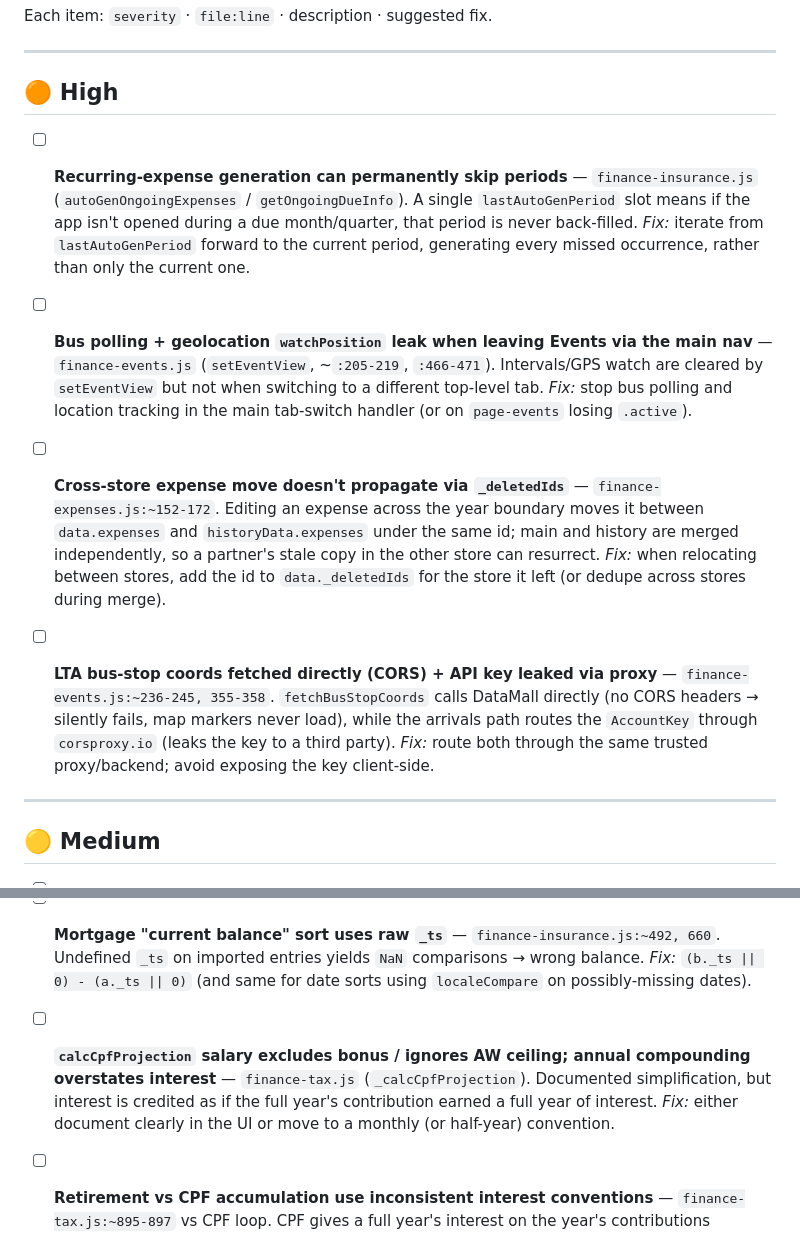
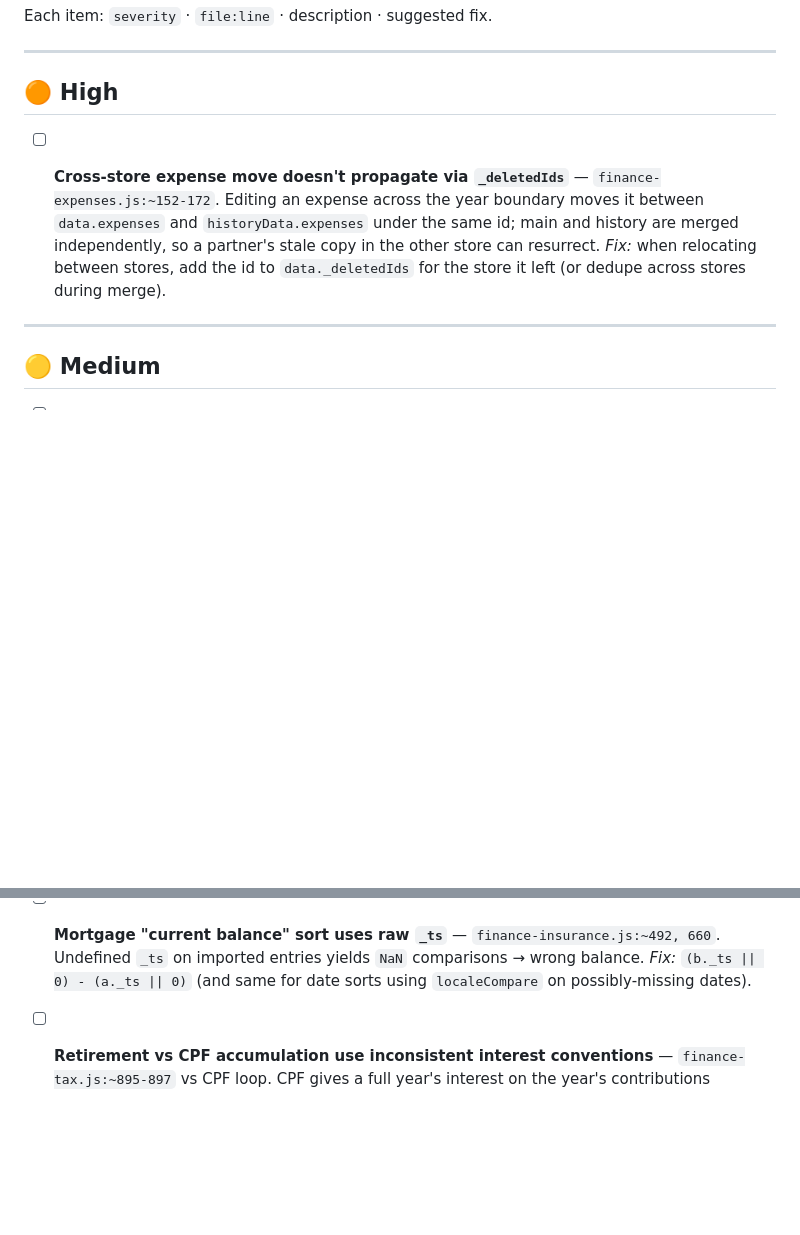
Before and after one commit to elvinio/health, a Markdown page: fixme.md, 2 parts joined by grey strips. GitHub-like rendering; blank space fills up the shorter version.

Commit message:
Remove resolved issues from fixme.md
Removed several high-priority issues from the fixme.md file, including problems with recurring expense generation, bus polling leaks, and API key exposure. Updated medium-priority issues to reflect current documentation and interest conventions.

```diff
--- a/fixme.md
+++ b/fixme.md
@@ -12,17 +12,6 @@ Each item: `severity` · `file:line` · description · suggested fix.
 
 ## 🟠 High
 
-- [ ] **Recurring-expense generation can permanently skip periods** — `finance-insurance.js` (`autoGenOngoingExpenses` / `getOngoingDueInfo`).
-  A single `lastAutoGenPeriod` slot means if the app isn't opened during a due
-  month/quarter, that period is never back-filled. *Fix:* iterate from
-  `lastAutoGenPeriod` forward to the current period, generating every missed
-  occurrence, rather than only the current one.
-
-- [ ] **Bus polling + geolocation `watchPosition` leak when leaving Events via the main nav** — `finance-events.js` (`setEventView`, ~`:205-219`, `:466-471`).
-  Intervals/GPS watch are cleared by `setEventView` but not when switching to a
-  different top-level tab. *Fix:* stop bus polling and location tracking in the
-  main tab-switch handler (or on `page-events` losing `.active`).
-
 - [ ] **Cross-store expense move doesn't propagate via `_deletedIds`** — `finance-expenses.js:~152-172`.
   Editing an expense across the year boundary moves it between `data.expenses`
   and `historyData.expenses` under the same id; main and history are merged
@@ -30,11 +19,6 @@ Each item: `severity` · `file:line` · description · suggested fix.
   *Fix:* when relocating between stores, add the id to `data._deletedIds` for
   the store it left (or dedupe across stores during merge).
 
-- [ ] **LTA bus-stop coords fetched directly (CORS) + API key leaked via proxy** — `finance-events.js:~236-245, 355-358`.
-  `fetchBusStopCoords` calls DataMall directly (no CORS headers → silently fails,
-  map markers never load), while the arrivals path routes the `AccountKey`
-  through `corsproxy.io` (leaks the key to a third party). *Fix:* route both
-  through the same trusted proxy/backend; avoid exposing the key client-side.
 
 ---
 
@@ -63,10 +47,6 @@ Each item: `severity` · `file:line` · description · suggested fix.
   *Fix:* `(b._ts || 0) - (a._ts || 0)` (and same for date sorts using
   `localeCompare` on possibly-missing dates).
 
-- [ ] **`calcCpfProjection` salary excludes bonus / ignores AW ceiling; annual compounding overstates interest** — `finance-tax.js` (`_calcCpfProjection`).
-  Documented simplification, but interest is credited as if the full year's
-  contribution earned a full year of interest. *Fix:* either document clearly in
-  the UI or move to a monthly (or half-year) convention.
 
 - [ ] **Retirement vs CPF accumulation use inconsistent interest conventions** — `finance-tax.js:~895-897` vs CPF loop.
   CPF gives a full year's interest on the year's contributions (overstates);
```
